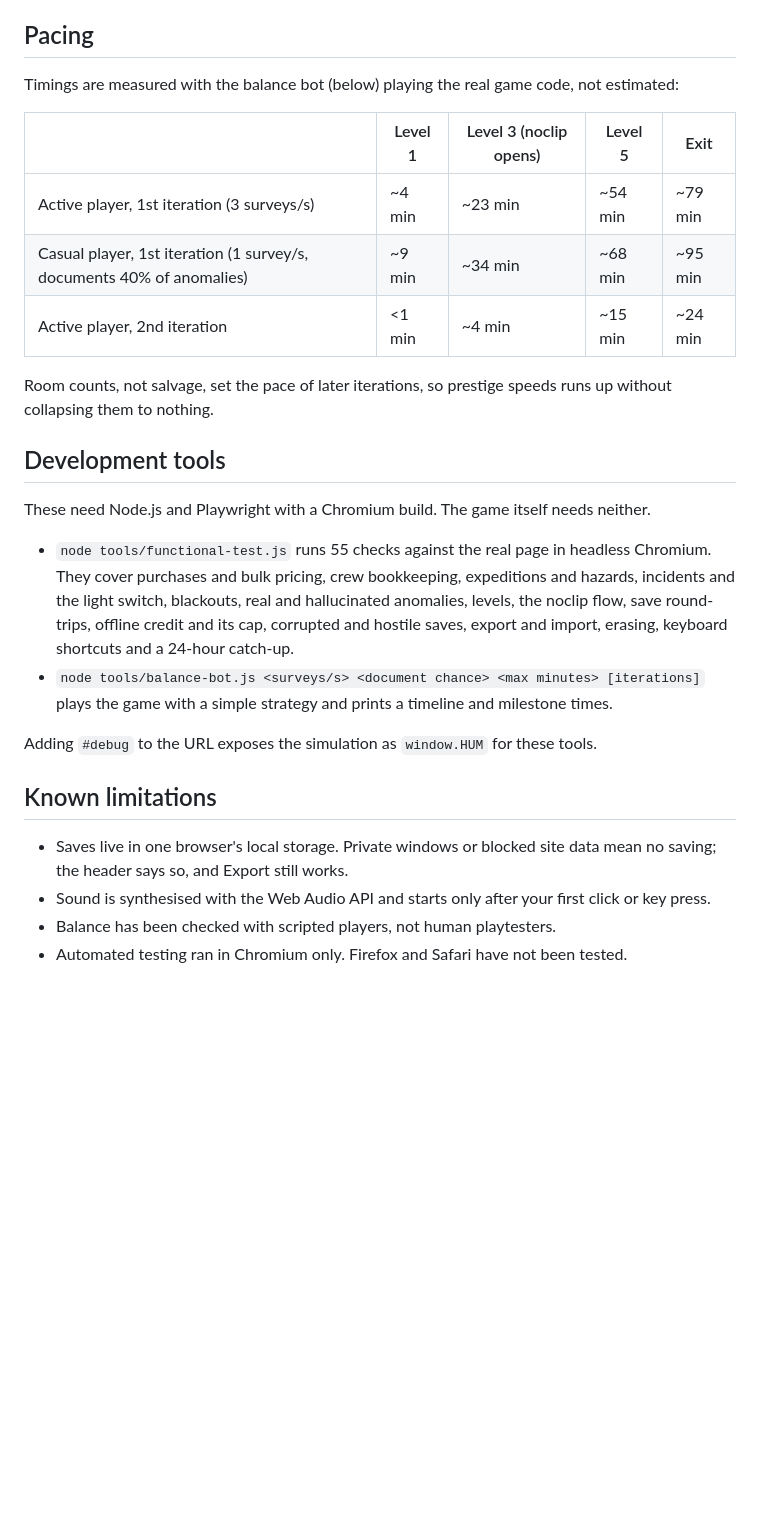
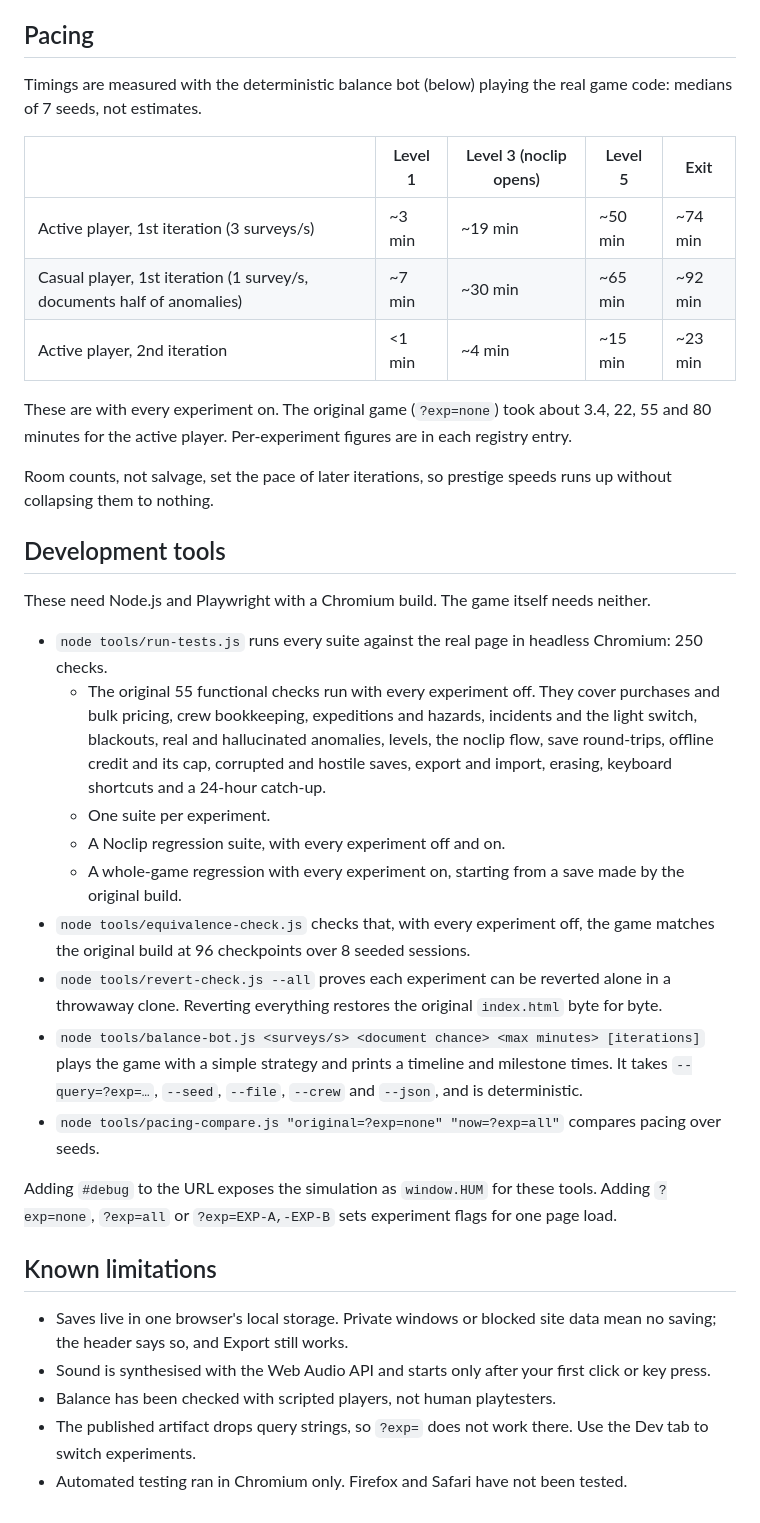
Before and after one commit to cjgr4ham/backroomsidle, a Markdown page: README.md, the part around one of its changes. Drawn GitHub-style; blank space fills up the shorter version.

```diff
--- a/README.md
+++ b/README.md
@@ -44,13 +56,15 @@ Everything also works with the mouse or touch, and every control is reachable by
 
 ## Pacing
 
-Timings are measured with the balance bot (below) playing the real game code, not estimated:
+Timings are measured with the deterministic balance bot (below) playing the real game code: medians of 7 seeds, not estimates.
 
 | | Level 1 | Level 3 (noclip opens) | Level 5 | Exit |
 | --- | --- | --- | --- | --- |
-| Active player, 1st iteration (3 surveys/s) | ~4 min | ~23 min | ~54 min | ~79 min |
-| Casual player, 1st iteration (1 survey/s, documents 40% of anomalies) | ~9 min | ~34 min | ~68 min | ~95 min |
-| Active player, 2nd iteration | <1 min | ~4 min | ~15 min | ~24 min |
+| Active player, 1st iteration (3 surveys/s) | ~3 min | ~19 min | ~50 min | ~74 min |
+| Casual player, 1st iteration (1 survey/s, documents half of anomalies) | ~7 min | ~30 min | ~65 min | ~92 min |
+| Active player, 2nd iteration | <1 min | ~4 min | ~15 min | ~23 min |
+
+These are with every experiment on. The original game (`?exp=none`) took about 3.4, 22, 55 and 80 minutes for the active player. Per-experiment figures are in each registry entry.
 
 Room counts, not salvage, set the pace of later iterations, so prestige speeds runs up without collapsing them to nothing.
 
@@ -58,14 +72,22 @@ Room counts, not salvage, set the pace of later iterations, so prestige speeds r
 
 These need Node.js and Playwright with a Chromium build. The game itself needs neither.
 
-- `node tools/functional-test.js` runs 55 checks against the real page in headless Chromium. They cover purchases and bulk pricing, crew bookkeeping, expeditions and hazards, incidents and the light switch, blackouts, real and hallucinated anomalies, levels, the noclip flow, save round-trips, offline credit and its cap, corrupted and hostile saves, export and import, erasing, keyboard shortcuts and a 24-hour catch-up.
-- `node tools/balance-bot.js <surveys/s> <document chance> <max minutes> [iterations]` plays the game with a simple strategy and prints a timeline and milestone times.
+- `node tools/run-tests.js` runs every suite against the real page in headless Chromium: 250 checks.
+  - The original 55 functional checks run with every experiment off. They cover purchases and bulk pricing, crew bookkeeping, expeditions and hazards, incidents and the light switch, blackouts, real and hallucinated anomalies, levels, the noclip flow, save round-trips, offline credit and its cap, corrupted and hostile saves, export and import, erasing, keyboard shortcuts and a 24-hour catch-up.
+  - One suite per experiment.
+  - A Noclip regression suite, with every experiment off and on.
+  - A whole-game regression with every experiment on, starting from a save made by the original build.
+- `node tools/equivalence-check.js` checks that, with every experiment off, the game matches the original build at 96 checkpoints over 8 seeded sessions.
+- `node tools/revert-check.js --all` proves each experiment can be reverted alone in a throwaway clone. Reverting everything restores the original `index.html` byte for byte.
+- `node tools/balance-bot.js <surveys/s> <document chance> <max minutes> [iterations]` plays the game with a simple strategy and prints a timeline and milestone times. It takes `--query=?exp=…`, `--seed`, `--file`, `--crew` and `--json`, and is deterministic.
+- `node tools/pacing-compare.js "original=?exp=none" "now=?exp=all"` compares pacing over seeds.
 
-Adding `#debug` to the URL exposes the simulation as `window.HUM` for these tools.
+Adding `#debug` to the URL exposes the simulation as `window.HUM` for these tools. Adding `?exp=none`, `?exp=all` or `?exp=EXP-A,-EXP-B` sets experiment flags for one page load.
 
 ## Known limitations
 
 - Saves live in one browser's local storage. Private windows or blocked site data mean no saving; the header says so, and Export still works.
 - Sound is synthesised with the Web Audio API and starts only after your first click or key press.
 - Balance has been checked with scripted players, not human playtesters.
+- The published artifact drops query strings, so `?exp=` does not work there. Use the Dev tab to switch experiments.
 - Automated testing ran in Chromium only. Firefox and Safari have not been tested.
```
Also changed, not shown: other parts of README.md (+14 -2 lines), docs/experiments/README.md (added, +149 -0 lines).
